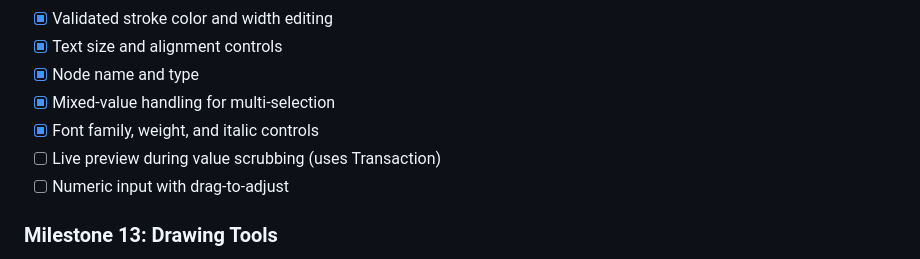
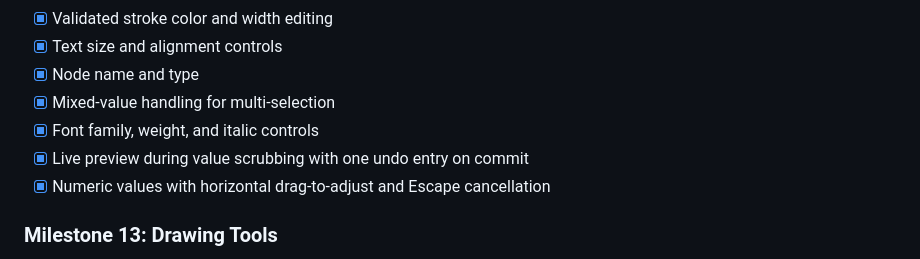
Before and after one commit to HelgeSverre/strek, a Markdown page: SPEC.md, the part around the change. Drawn GitHub-style.

```diff
--- a/SPEC.md
+++ b/SPEC.md
@@ -1525,8 +1525,8 @@ intentional product backlog.
 - [x] Node name and type
 - [x] Mixed-value handling for multi-selection
 - [x] Font family, weight, and italic controls
-- [ ] Live preview during value scrubbing (uses Transaction)
-- [ ] Numeric input with drag-to-adjust
+- [x] Live preview during value scrubbing with one undo entry on commit
+- [x] Numeric values with horizontal drag-to-adjust and Escape cancellation
 
 ### Milestone 13: Drawing Tools
 - [x] Rectangle tool with constrained and centered drawing
```
Also changed, not shown: README.md (+2 -0 lines).
